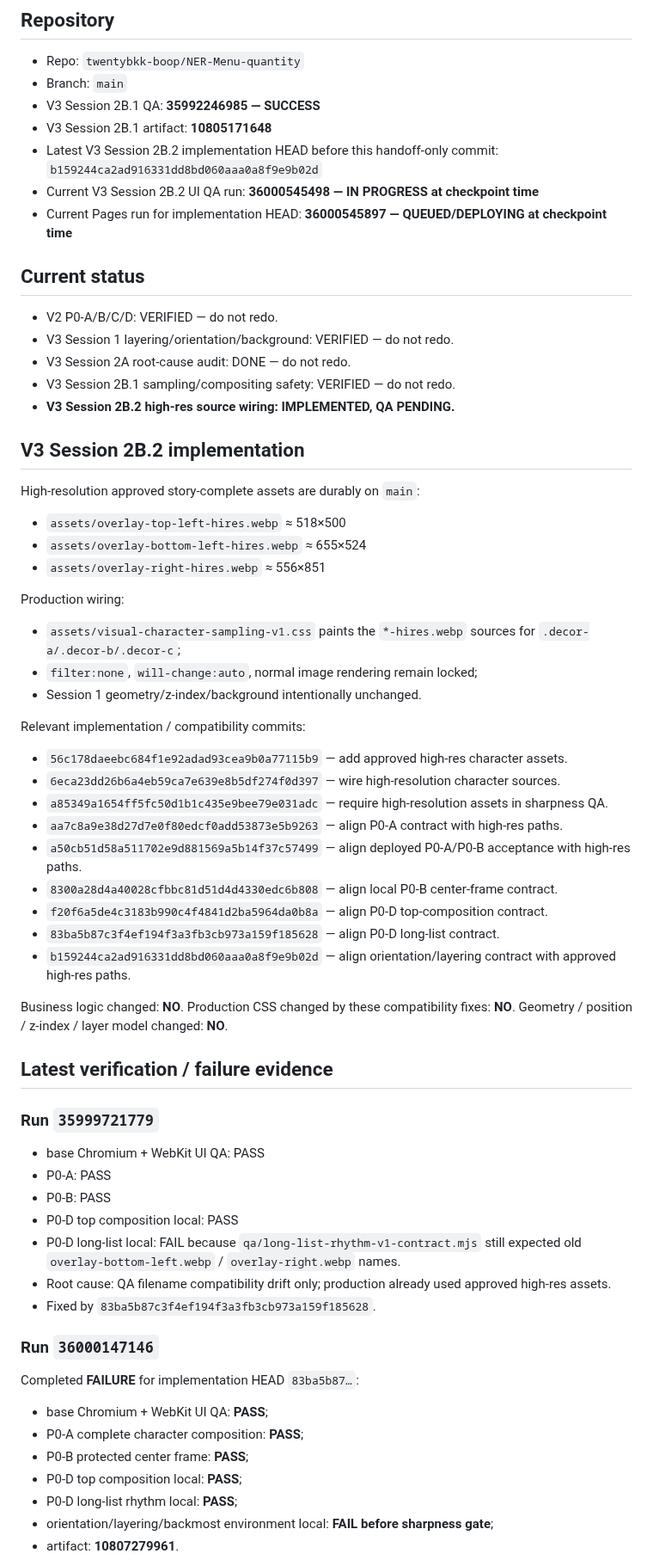
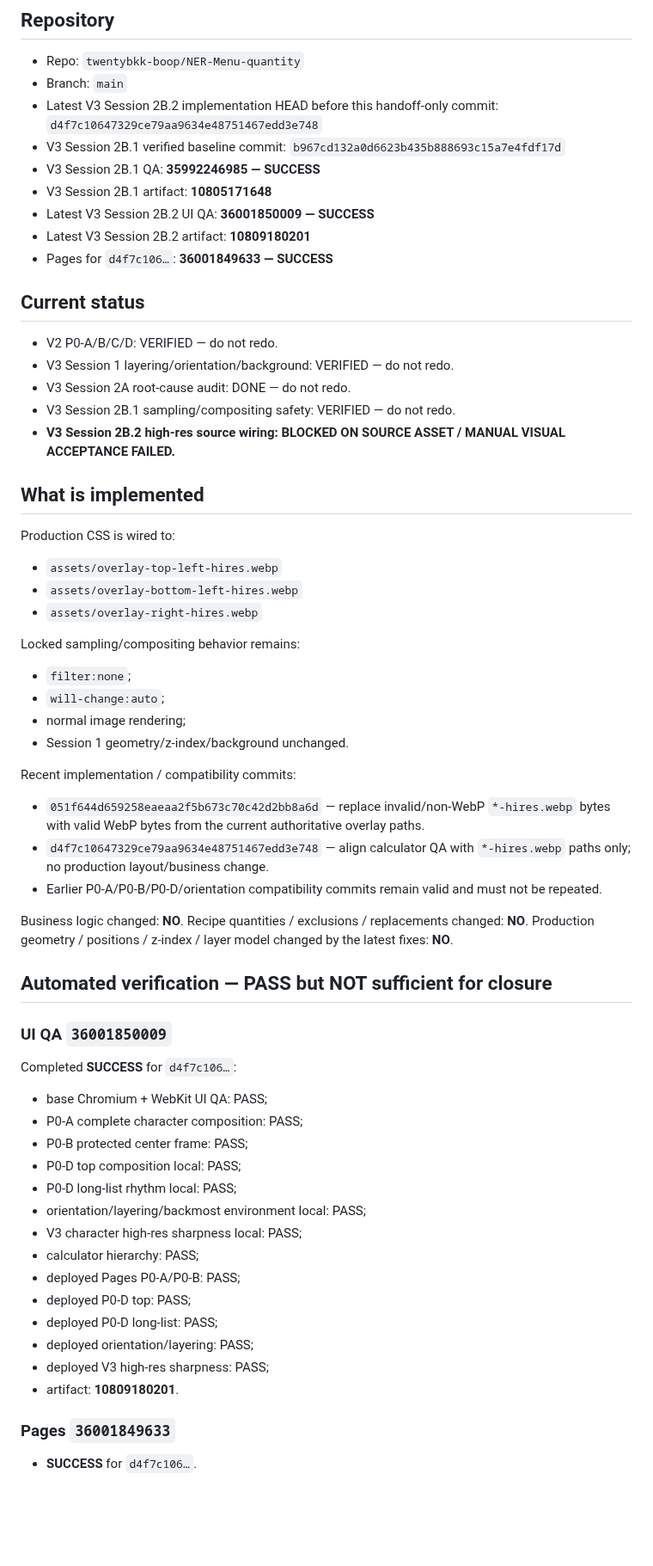
Before and after one commit to twentybkk-boop/NER-Menu-quantity, a Markdown page: CURRENT_HANDOFF.md, the part around one of its changes. Shown at 86% size. Rendered like a GitHub page; blank space fills up the shorter version.

Commit message:
Checkpoint 2B.2 manual visual source blocker

```diff
--- a/CURRENT_HANDOFF.md
+++ b/CURRENT_HANDOFF.md
@@ -6,62 +6,60 @@
 ## Repository
 - Repo: `twentybkk-boop/NER-Menu-quantity`
 - Branch: `main`
+- Latest V3 Session 2B.2 implementation HEAD before this handoff-only commit: `d4f7c10647329ce79aa9634e48751467edd3e748`
+- V3 Session 2B.1 verified baseline commit: `b967cd132a0d6623b435b888693c15a7e4fdf17d`
 - V3 Session 2B.1 QA: **35992246985 — SUCCESS**
 - V3 Session 2B.1 artifact: **10805171648**
-- Latest V3 Session 2B.2 implementation HEAD before this handoff-only commit: `b159244ca2ad916331dd8bd060aaa0a8f9e9b02d`
-- Current V3 Session 2B.2 UI QA run: **36000545498 — IN PROGRESS at checkpoint time**
-- Current Pages run for implementation HEAD: **36000545897 — QUEUED/DEPLOYING at checkpoint time**
+- Latest V3 Session 2B.2 UI QA: **36001850009 — SUCCESS**
+- Latest V3 Session 2B.2 artifact: **10809180201**
+- Pages for `d4f7c106…`: **36001849633 — SUCCESS**
 
 ## Current status
 - V2 P0-A/B/C/D: VERIFIED — do not redo.
 - V3 Session 1 layering/orientation/background: VERIFIED — do not redo.
 - V3 Session 2A root-cause audit: DONE — do not redo.
 - V3 Session 2B.1 sampling/compositing safety: VERIFIED — do not redo.
-- **V3 Session 2B.2 high-res source wiring: IMPLEMENTED, QA PENDING.**
+- **V3 Session 2B.2 high-res source wiring: BLOCKED ON SOURCE ASSET / MANUAL VISUAL ACCEPTANCE FAILED.**
 
-## V3 Session 2B.2 implementation
-High-resolution approved story-complete assets are durably on `main`:
-- `assets/overlay-top-left-hires.webp` ≈ 518×500
-- `assets/overlay-bottom-left-hires.webp` ≈ 655×524
-- `assets/overlay-right-hires.webp` ≈ 556×851
+## What is implemented
+Production CSS is wired to:
+- `assets/overlay-top-left-hires.webp`
+- `assets/overlay-bottom-left-hires.webp`
+- `assets/overlay-right-hires.webp`
 
-Production wiring:
-- `assets/visual-character-sampling-v1.css` paints the `*-hires.webp` sources for `.decor-a/.decor-b/.decor-c`;
-- `filter:none`, `will-change:auto`, normal image rendering remain locked;
-- Session 1 geometry/z-index/background intentionally unchanged.
+Locked sampling/compositing behavior remains:
+- `filter:none`;
+- `will-change:auto`;
+- normal image rendering;
+- Session 1 geometry/z-index/background unchanged.
 
-Relevant implementation / compatibility commits:
-- `56c178daeebc684f1e92adad93cea9b0a77115b9` — add approved high-res character assets.
-- `6eca23dd26b6a4eb59ca7e639e8b5df274f0d397` — wire high-resolution character sources.
-- `a85349a1654ff5fc50d1b1c435e9bee79e031adc` — require high-resolution assets in sharpness QA.
-- `aa7c8a9e38d27d7e0f80edcf0add53873e5b9263` — align P0-A contract with high-res paths.
-- `a50cb51d58a511702e9d881569a5b14f37c57499` — align deployed P0-A/P0-B acceptance with high-res paths.
-- `8300a28d4a40028cfbbc81d51d4d4330edc6b808` — align local P0-B center-frame contract.
-- `f20f6a5de4c3183b990c4f4841d2ba5964da0b8a` — align P0-D top-composition contract.
-- `83ba5b87c3f4ef194f3a3fb3cb973a159f185628` — align P0-D long-list contract.
-- `b159244ca2ad916331dd8bd060aaa0a8f9e9b02d` — align orientation/layering contract with approved high-res paths.
+Recent implementation / compatibility commits:
+- `051f644d659258eaeaa2f5b673c70c42d2bb8a6d` — replace invalid/non-WebP `*-hires.webp` bytes with valid WebP bytes from the current authoritative overlay paths.
+- `d4f7c10647329ce79aa9634e48751467edd3e748` — align calculator QA with `*-hires.webp` paths only; no production layout/business change.
+- Earlier P0-A/P0-B/P0-D/orientation compatibility commits remain valid and must not be repeated.
 
 Business logic changed: **NO**.
-Production CSS changed by these compatibility fixes: **NO**.
-Geometry / position / z-index / layer model changed: **NO**.
+Recipe quantities / exclusions / replacements changed: **NO**.
+Production geometry / positions / z-index / layer model changed by the latest fixes: **NO**.
 
-## Latest verification / failure evidence
-### Run `35999721779`
-- base Chromium + WebKit UI QA: PASS
-- P0-A: PASS
-- P0-B: PASS
-- P0-D top composition local: PASS
-- P0-D long-list local: FAIL because `qa/long-list-rhythm-v1-contract.mjs` still expected old `overlay-bottom-left.webp` / `overlay-right.webp` names.
-- Root cause: QA filename compatibility drift only; production already used approved high-res assets.
-- Fixed by `83ba5b87c3f4ef194f3a3fb3cb973a159f185628`.
+## Automated verification — PASS but NOT sufficient for closure
+### UI QA `36001850009`
+Completed **SUCCESS** for `d4f7c106…`:
+- base Chromium + WebKit UI QA: PASS;
+- P0-A complete character composition: PASS;
+- P0-B protected center frame: PASS;
+- P0-D top composition local: PASS;
+- P0-D long-list rhythm local: PASS;
+- orientation/layering/backmost environment local: PASS;
+- V3 character high-res sharpness local: PASS;
+- calculator hierarchy: PASS;
+- deployed Pages P0-A/P0-B: PASS;
+- deployed P0-D top: PASS;
+- deployed P0-D long-list: PASS;
+- deployed orientation/layering: PASS;
+- deployed V3 high-res sharpness: PASS;
+- artifact: **10809180201**.
 
-### Run `36000147146`
-Completed **FAILURE** for implementation HEAD `83ba5b87…`:
-- base Chromium + WebKit UI QA: **PASS**;
-- P0-A complete character composition: **PASS**;
-- P0-B protected center frame: **PASS**;
-- P0-D top composition local: **PASS**;
-- P0-D long-list rhythm local: **PASS**;
-- orientation/layering/backmost environment local: **FAIL before sharpness gate**;
-- artifact: **10807279961**.
+### Pages `36001849633`
+- **SUCCESS** for `d4f7c106…`.
 
```
Also changed, not shown: other parts of CURRENT_HANDOFF.md (+52 -28 lines).
